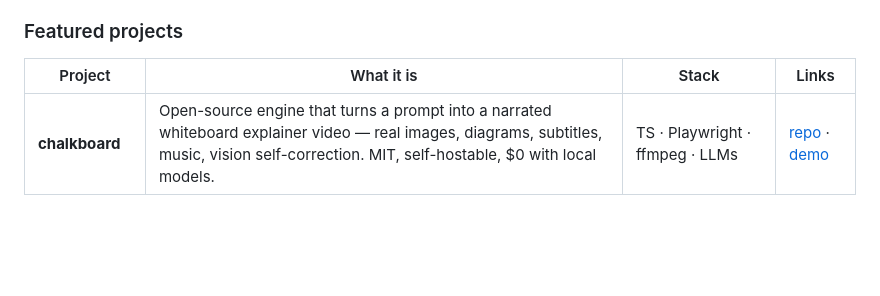
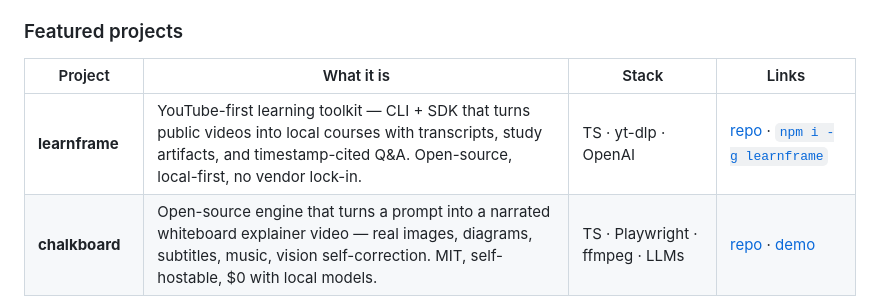
Before and after one commit to Atharva-Kanherkar/Atharva-Kanherkar, a Markdown page: README.md, the part around the change. Drawn GitHub-style; blank space fills up the shorter version.

Commit message:
feat: add learnframe to featured projects

```diff
--- a/README.md
+++ b/README.md
@@ -69,6 +69,7 @@ that explains *why* one agent passed and another failed.
 
 | Project | What it is | Stack | Links |
 | --- | --- | --- | --- |
+| **learnframe** | YouTube-first learning toolkit — CLI + SDK that turns public videos into local courses with transcripts, study artifacts, and timestamp-cited Q&A. Open-source, local-first, no vendor lock-in. | TS · yt-dlp · OpenAI | [repo](https://github.com/Atharva-Kanherkar/learnframe) · [`npm i -g learnframe`](https://www.npmjs.com/package/learnframe) |
 | **chalkboard** | Open-source engine that turns a prompt into a narrated whiteboard explainer video — real images, diagrams, subtitles, music, vision self-correction. MIT, self-hostable, $0 with local models. | TS · Playwright · ffmpeg · LLMs | [repo](https://github.com/Atharva-Kanherkar/chalkboard) · [demo](https://github.com/Atharva-Kanherkar/chalkboard/releases/tag/v0.1.0) |
 | **agentic-memory** | Cognitive memory for AI agents — separate semantic / episodic / procedural stores, multimodal embeddings (Gemini), grounded in DeepMind's AGI cognitive framework. | Python · Gemini · embeddings | [repo](https://github.com/agentclash/agentic-memory) · [live](https://memory.agentclash.dev) |
 | **skillware** | An AI learning harness that orchestrates the learner: pick a topic, get a syllabus + guided path. _(deployed; source private)_ | TS · Next.js · LLMs | [live](https://skillware.vercel.app) |
```
